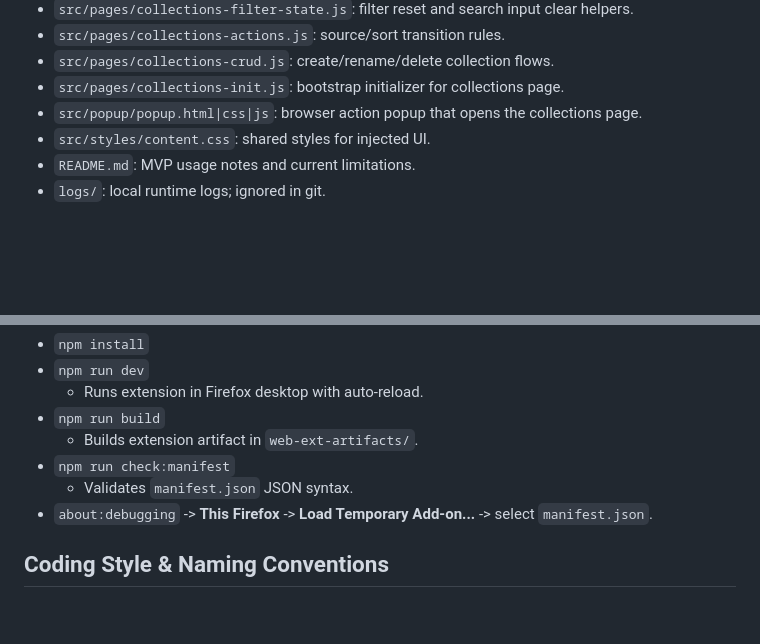
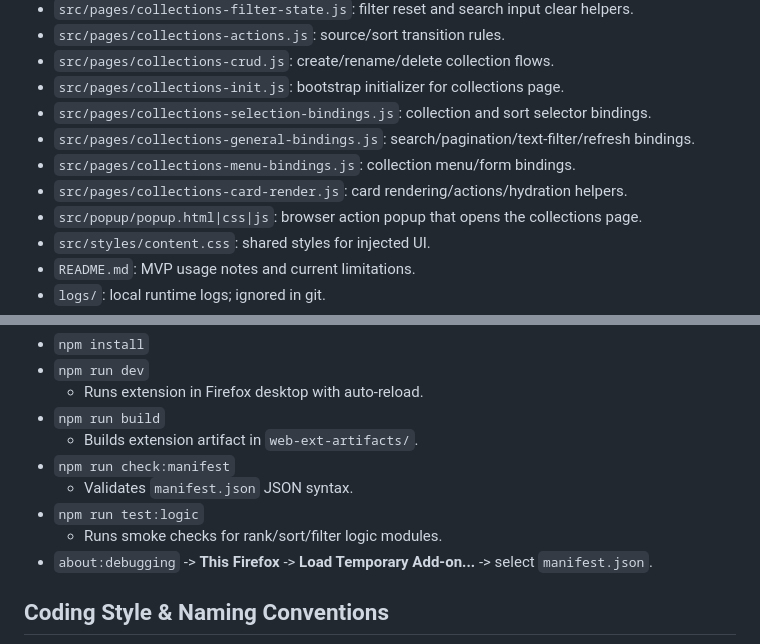
Before and after one commit to tarsioonofrio/firefox-extension-steam-wishlist-manager, a Markdown page: AGENTS.md, 2 parts joined by grey strips. GitHub-like rendering; blank space fills up the shorter version.

```diff
--- a/AGENTS.md
+++ b/AGENTS.md
@@ -18,6 +18,10 @@
 - `src/pages/collections-actions.js`: source/sort transition rules.
 - `src/pages/collections-crud.js`: create/rename/delete collection flows.
 - `src/pages/collections-init.js`: bootstrap initializer for collections page.
+- `src/pages/collections-selection-bindings.js`: collection and sort selector bindings.
+- `src/pages/collections-general-bindings.js`: search/pagination/text-filter/refresh bindings.
+- `src/pages/collections-menu-bindings.js`: collection menu/form bindings.
+- `src/pages/collections-card-render.js`: card rendering/actions/hydration helpers.
 - `src/popup/popup.html|css|js`: browser action popup that opens the collections page.
 - `src/styles/content.css`: shared styles for injected UI.
 - `README.md`: MVP usage notes and current limitations.
@@ -38,6 +42,8 @@ This repository uses `web-ext` via npm scripts.
   - Builds extension artifact in `web-ext-artifacts/`.
 - `npm run check:manifest`
   - Validates `manifest.json` JSON syntax.
+- `npm run test:logic`
+  - Runs smoke checks for rank/sort/filter logic modules.
 - `about:debugging` -> **This Firefox** -> **Load Temporary Add-on...** -> select `manifest.json`.
 
 ## Coding Style & Naming Conventions
```
Also changed, not shown: README.md (+4 -0 lines).
